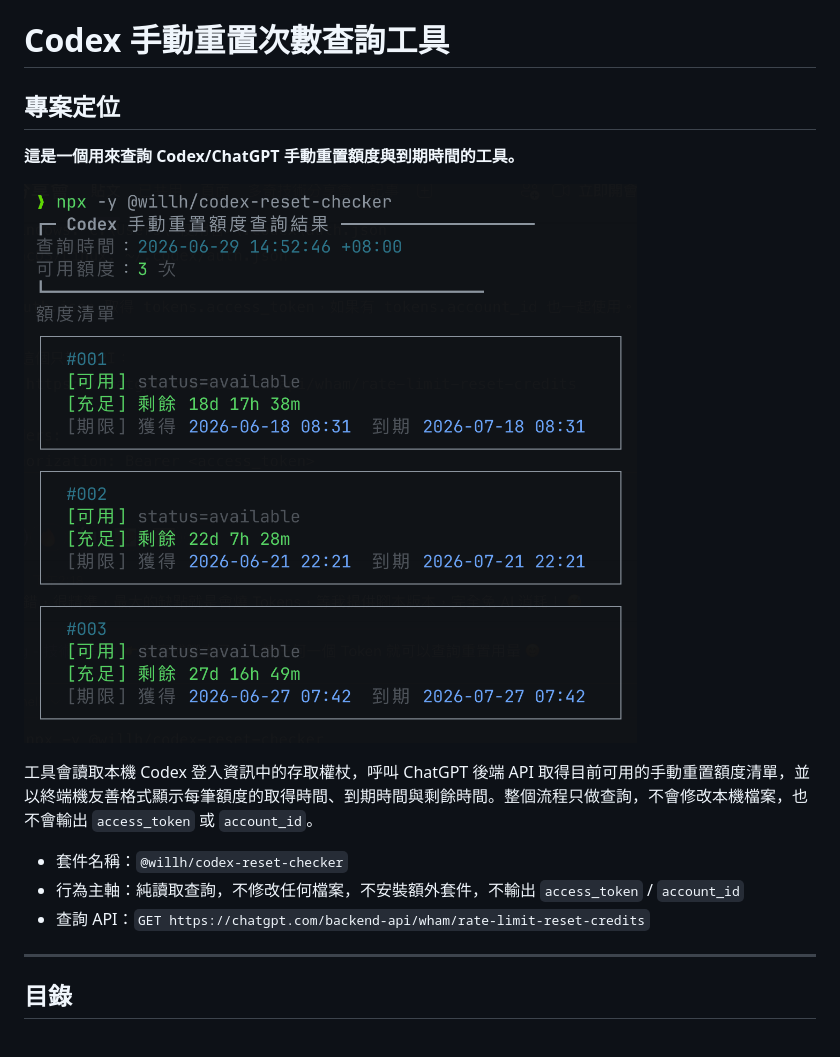
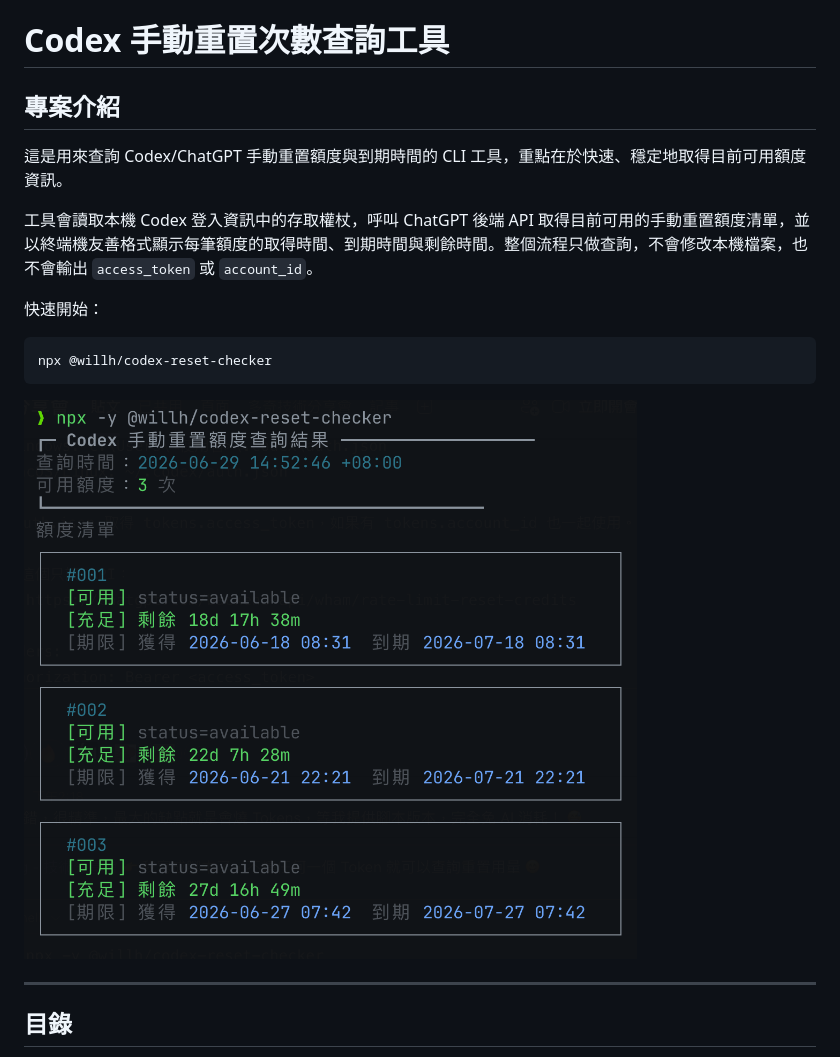
Before and after one commit to doggy8088/codex-reset-checker, a Markdown page: README.md, the part around the change. Drawn GitHub-style.

Commit message:
docs(README): 更新專案介紹並新增快速開始指引
- 將「專案定位」更名為「專案介紹」。
- 優化說明文字並新增 `npx` 快速執行指令。
- 調整文件結構以提升易讀性。

````diff
--- a/README.md
+++ b/README.md
@@ -1,16 +1,18 @@
 # Codex 手動重置次數查詢工具
 
-## 專案定位
+## 專案介紹
 
-**這是一個用來查詢 Codex/ChatGPT 手動重置額度與到期時間的工具。**
-
-![Codex 手動重置額度查詢結果](assets/codex-reset-checker-screenshot.png)
+這是用來查詢 Codex/ChatGPT 手動重置額度與到期時間的 CLI 工具，重點在於快速、穩定地取得目前可用額度資訊。
 
 工具會讀取本機 Codex 登入資訊中的存取權杖，呼叫 ChatGPT 後端 API 取得目前可用的手動重置額度清單，並以終端機友善格式顯示每筆額度的取得時間、到期時間與剩餘時間。整個流程只做查詢，不會修改本機檔案，也不會輸出 `access_token` 或 `account_id`。
 
-- 套件名稱：`@willh/codex-reset-checker`
-- 行為主軸：純讀取查詢，不修改任何檔案，不安裝額外套件，不輸出 `access_token` / `account_id`
-- 查詢 API：`GET https://chatgpt.com/backend-api/wham/rate-limit-reset-credits`
+快速開始：
+
+```bash
+npx @willh/codex-reset-checker
+```
+
+![Codex 手動重置額度查詢結果](assets/codex-reset-checker-screenshot.png)
 
 * * *
 
````
